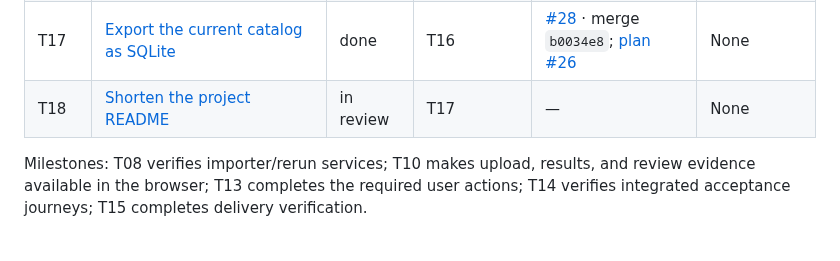
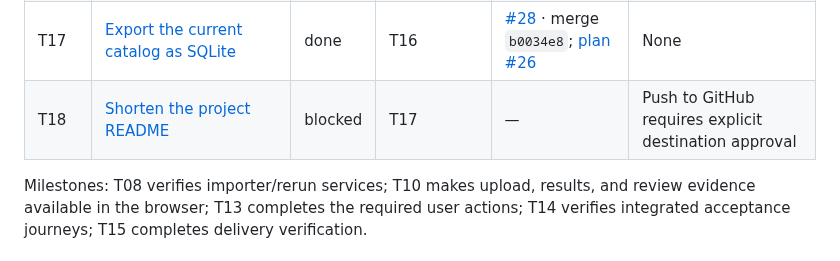
Before and after one commit to dccunha/CatalogConsolidation, a Markdown page: docs/tasks/README.md, the part around the change. GitHub-like rendering.

Commit message:
Record T18 review blocker

```diff
--- a/docs/tasks/README.md
+++ b/docs/tasks/README.md
@@ -31,7 +31,7 @@ Implement in index order, initially T00–T15 plus the T00A and T00Q quality pre
 | T15 | [Prepare delivery and demo](15-delivery-and-demo.md) | done | T14 | [#25](https://github.com/dccunha/CatalogConsolidation/pull/25) · merge `ac839ef` | None |
 | T16 | [Block SQL control syntax from Catalog writes](16-block-sql-control-syntax.md) | done | T15 | [#27](https://github.com/dccunha/CatalogConsolidation/pull/27) · merge `960d0ee` | None |
 | T17 | [Export the current catalog as SQLite](17-export-current-catalog-as-sqlite.md) | done | T16 | [#28](https://github.com/dccunha/CatalogConsolidation/pull/28) · merge `b0034e8`; [plan #26](https://github.com/dccunha/CatalogConsolidation/pull/26) | None |
-| T18 | [Shorten the project README](18-shorten-project-readme.md) | in review | T17 | — | None |
+| T18 | [Shorten the project README](18-shorten-project-readme.md) | blocked | T17 | — | Push to GitHub requires explicit destination approval |
 
 Milestones: T08 verifies importer/rerun services; T10 makes upload, results, and review evidence available in the browser; T13 completes the required user actions; T14 verifies integrated acceptance journeys; T15 completes delivery verification.
 
```
Also changed, not shown: docs/tasks/18-shorten-project-readme.md (+5 -4 lines).
